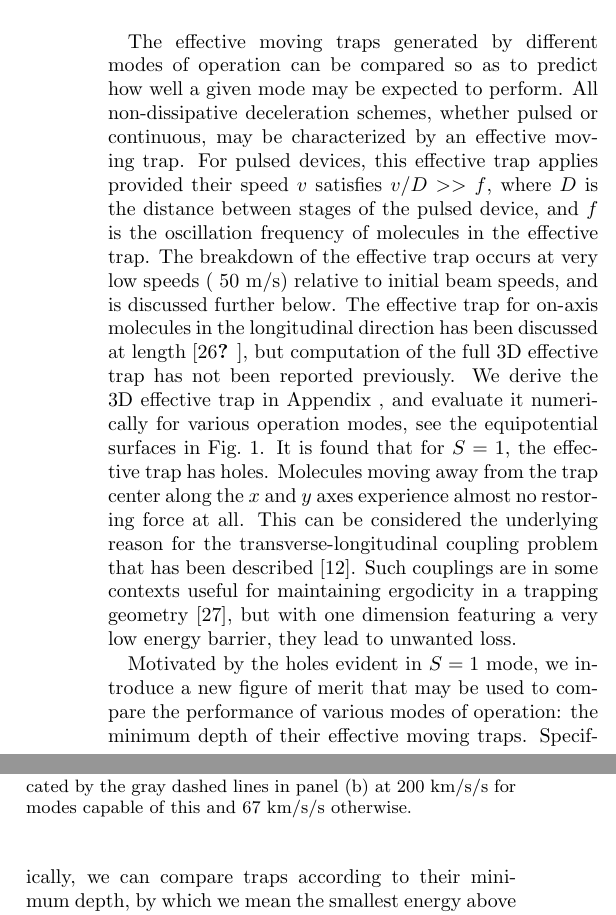
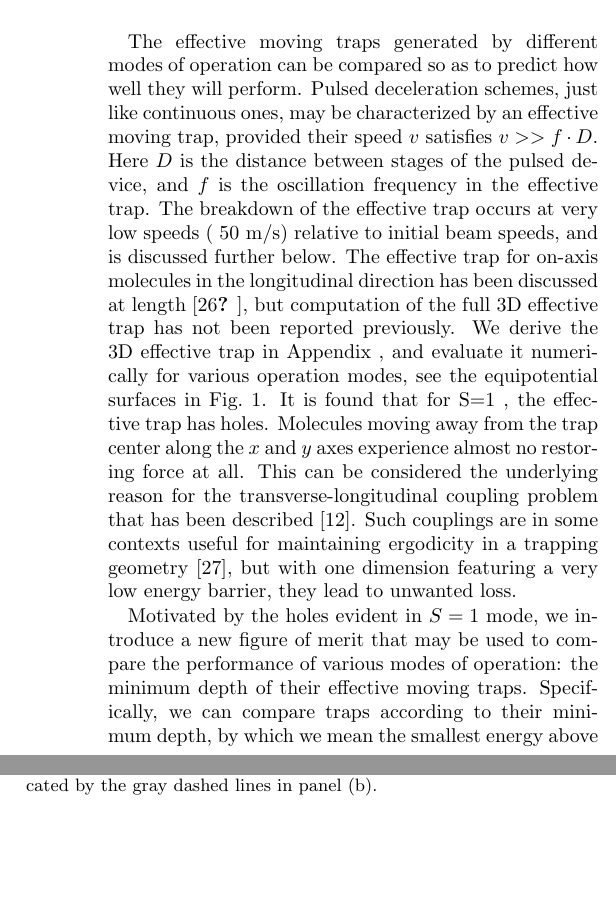
Before and after one commit to dreens/alternate-charging, a LaTeX paper (alternatecharging.tex): two parts of the columns of page 2 of 6, joined at a grey line, cut so that both start at the same text, the shorter picture padded with empty space. Compiled offline with pdfLaTeX.

Commit message:
A few more changes. I forget when I did these but I think they're the latest.

```diff
--- a/alternatecharging.tex
+++ b/alternatecharging.tex
@@ -131,20 +131,22 @@ Utilizing the alternate configuration of only charging a single rod gives rise t
 It is even possible to charge as in VSF but with the grounded pair negative, giving rise to ``extremely strong focusing" (XSF).
 
 \section{The Effective Moving Trap}
-The effective moving traps generated by different modes of operation can be compared so as to predict how well a given mode may be expected to perform.
+The effective moving traps generated by different modes of operation can be compared so as to predict how well they will perform.
 %One of the key motivations for improvement of the conventional pulsed decelerator operation are its well-known failings as far as phase-space stability is concerned. These have been described in terms of transverse-longitudinal couplings~\cite{VanDeMeerakker2006}, small separatrix area at high phase angles~\cite{Hudson2004}, or reflection at low velocities~\cite{Sawyer2008a}.
-All non-dissipative deceleration schemes, whether pulsed or continuous, may be characterized by an effective moving trap.
-For pulsed devices, this effective trap applies provided their speed $v$ satisfies $v/D >> f$, where $D$ is the distance between stages of the pulsed device, and $f$ is the oscillation frequency of molecules in the effective trap. The breakdown of the effective trap occurs at very low speeds ($~50\text{ m/s}$) relative to initial beam speeds, and is discussed further below.
+Pulsed deceleration schemes, just like continuous ones, may be characterized by an effective moving trap, provided their speed $v$ satisfies $v >> f\cdot D$.
+Here $D$ is the distance between stages of the pulsed device, and $f$ is the oscillation frequency in the effective trap.
+The breakdown of the effective trap occurs at very low speeds ($~50\text{ m/s}$) relative to initial beam speeds, and is discussed further below.
 The effective trap for on-axis molecules in the longitudinal direction has been discussed at length~\cite{Bethlem2000,Hudson2004}, but computation of the full 3D effective trap has not been reported previously.
 We derive the 3D effective trap in Appendix~\ref{app:effpot}, and evaluate it numerically for various operation modes, see the equipotential surfaces in Fig.~\ref{fig:chargecartoon}.
-It is found that for $S=1$, the effective trap has holes. Molecules moving away from the trap center along the $x$ and $y$ axes experience almost no restoring force at all.
+It is found that for \SO, the effective trap has holes.
+Molecules moving away from the trap center along the $x$ and $y$ axes experience almost no restoring force at all.
 This can be considered the underlying reason for the transverse-longitudinal coupling problem that has been described~\cite{VanDeMeerakker2006}.
 Such couplings are in some contexts useful for maintaining ergodicity in a trapping geometry~\cite{Surkov1996}, but with one dimension featuring a very low energy barrier, they lead to unwanted loss.
 
 \begin{figure}[t]
 \includegraphics[width=\linewidth]{full-three-panel.png}%
 \caption{
-Characterizing the effective moving trap under different modes of operation. In panel (a) the trap depth at the lowest point of escape is shown as a function of deceleration for different operating modes. In panel~(b) the initial phase space volume remaining within these effective traps after a $3$~ms hold time is shown, and in panel (c) a full decelerator simulation is performed as a function of final velocities, with hold time fixed also at $3$~ms and deceleration fixed as indicated by the gray dashed lines in panel~(b) at $200$~km/s/s for modes capable of this and $67$~km/s/s otherwise.}
+Characterizing the effective moving trap under different modes of operation. In panel (a) the trap depth at the lowest point of escape is shown as a function of deceleration for different operating modes. In panel~(b) the initial phase space volume remaining within these effective traps after a $3$~ms hold time is shown, and in panel (c) a full decelerator simulation is performed as a function of final velocities, with hold time fixed also at $3$~ms and deceleration fixed as indicated by the gray dashed lines in panel~(b).}
 \label{fig:efftrap}
 \end{figure}
 
```
